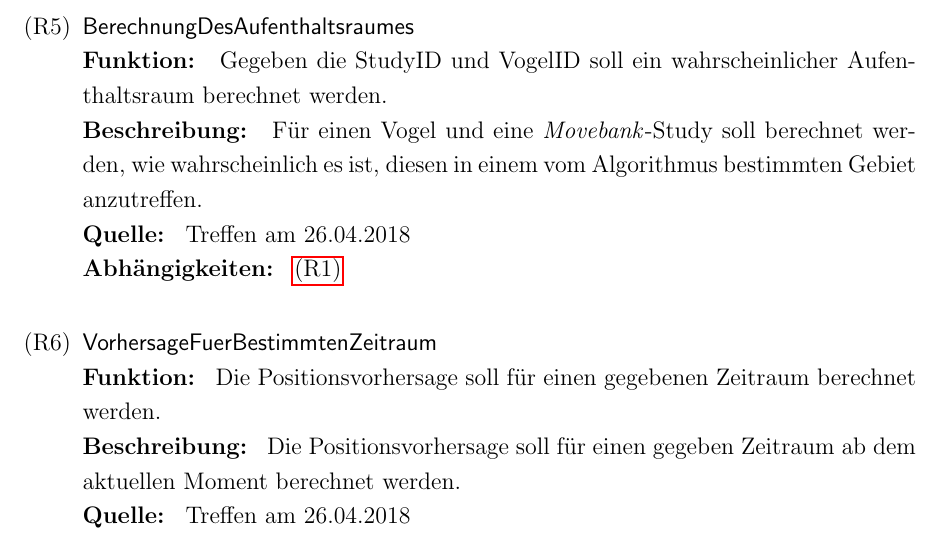
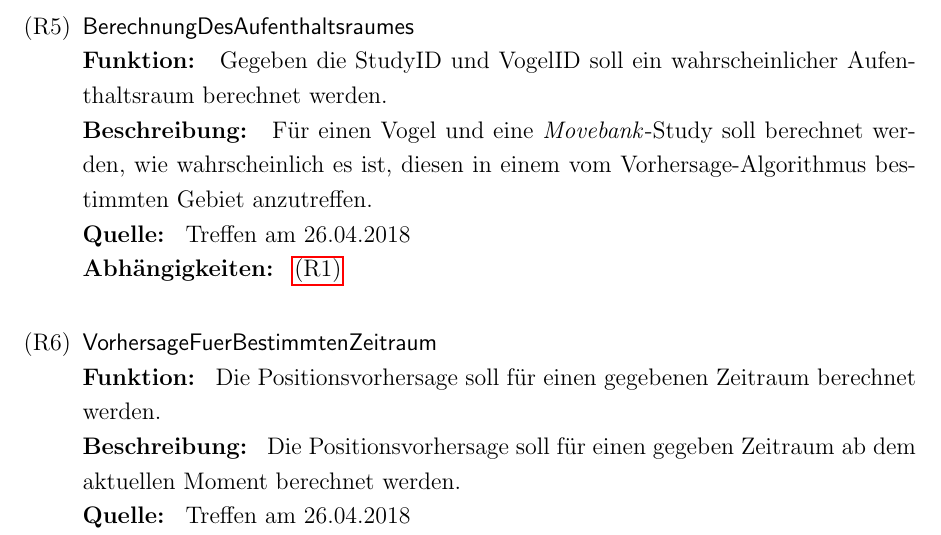
Before and after one commit to xnhp/swp-positionprediction, a LaTeX document (Dokumentation/SRS.tex): part of page 11 of 27, cut so that both start at the same text. Compiled offline with pdfLaTeX.

Commit message:
clarification

```diff
--- a/Dokumentation/SRS.tex
+++ b/Dokumentation/SRS.tex
@@ -375,7 +375,7 @@ Treffen am 30.04.2018
 \req{BerechnungDesAufenthaltsraumes}{
  Gegeben die StudyID und VogelID soll ein wahrscheinlicher Aufenthaltsraum berechnet werden.
  }{
- Für einen Vogel und eine \textit{Movebank}-Study soll berechnet werden, wie wahrscheinlich es ist, diesen in einem vom Algorithmus bestimmten Gebiet anzutreffen.
+ Für einen Vogel und eine \textit{Movebank}-Study soll berechnet werden, wie wahrscheinlich es ist, diesen in einem vom Vorhersage-Algorithmus bestimmten Gebiet anzutreffen.
  }{
  Treffen am 26.04.2018
  }{
```
